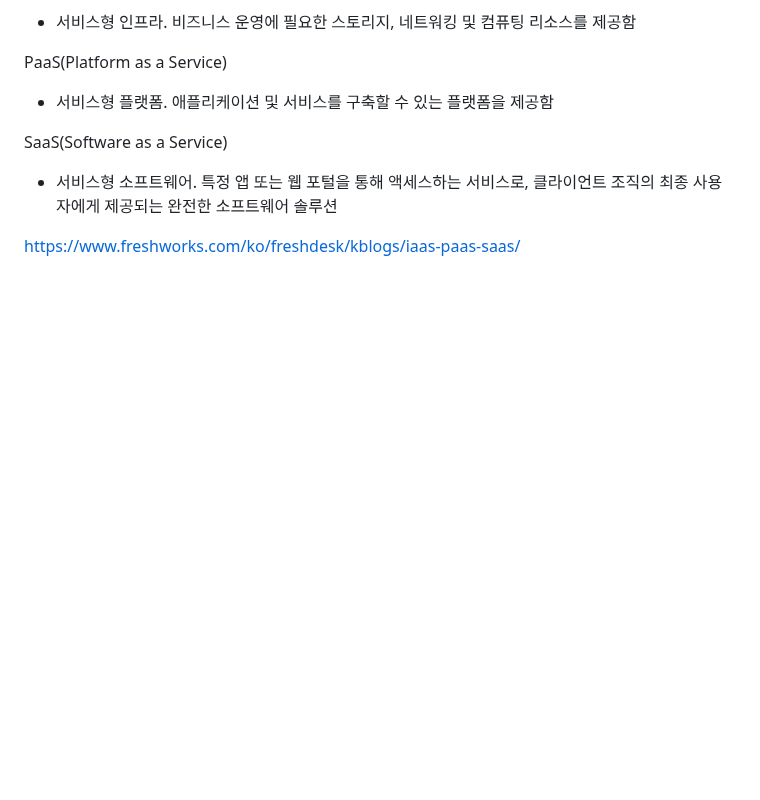
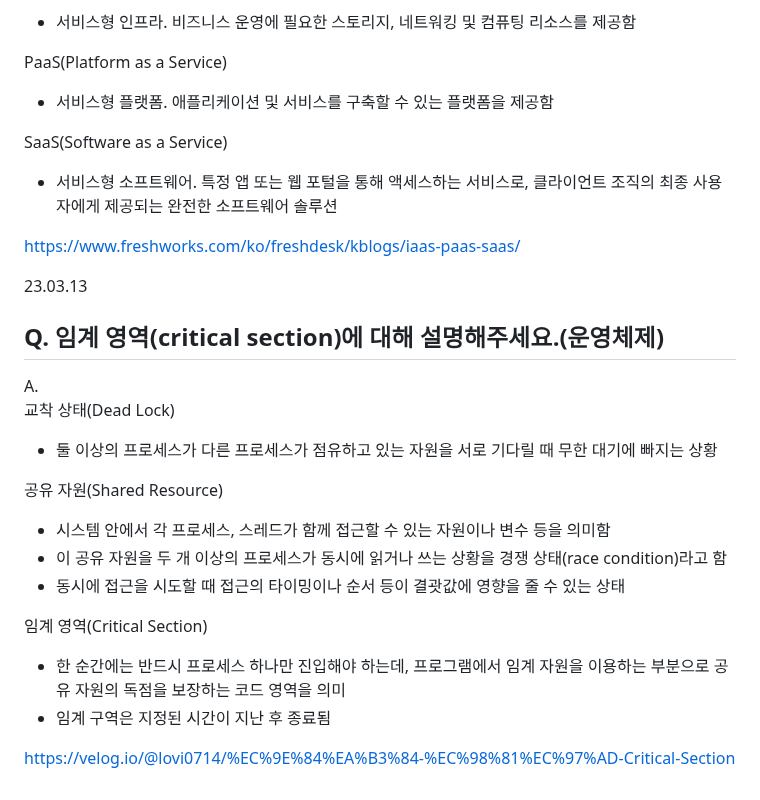
Before and after one commit to jaehyun-dev/Today-I-Learned, a Markdown page: CS Q&A a Day/Notes.md, the part around the change. GitHub-like rendering; blank space fills up the shorter version.

```diff
--- a/CS Q&A a Day/Notes.md
+++ b/CS Q&A a Day/Notes.md
@@ -2763,3 +2763,21 @@ SaaS(Software as a Service)
 - 서비스형 소프트웨어. 특정 앱 또는 웹 포털을 통해 액세스하는 서비스로, 클라이언트 조직의 최종 사용자에게 제공되는 완전한 소프트웨어 솔루션
 
 https://www.freshworks.com/ko/freshdesk/kblogs/iaas-paas-saas/
+
+23.03.13
+## Q. 임계 영역(critical section)에 대해 설명해주세요.(운영체제)
+
+A.
+교착 상태(Dead Lock)
+- 둘 이상의 프로세스가 다른 프로세스가 점유하고 있는 자원을 서로 기다릴 때 무한 대기에 빠지는 상황
+
+공유 자원(Shared Resource)
+- 시스템 안에서 각 프로세스, 스레드가 함께 접근할 수 있는 자원이나 변수 등을 의미함
+- 이 공유 자원을 두 개 이상의 프로세스가 동시에 읽거나 쓰는 상황을 경쟁 상태(race condition)라고 함
+- 동시에 접근을 시도할 때 접근의 타이밍이나 순서 등이 결괏값에 영향을 줄 수 있는 상태
+
+임계 영역(Critical Section)
+- 한 순간에는 반드시 프로세스 하나만 진입해야 하는데, 프로그램에서 임계 자원을 이용하는 부분으로 공유 자원의 독점을 보장하는 코드 영역을 의미
+- 임계 구역은 지정된 시간이 지난 후 종료됨
+
+https://velog.io/@lovi0714/%EC%9E%84%EA%B3%84-%EC%98%81%EC%97%AD-Critical-Section
```
